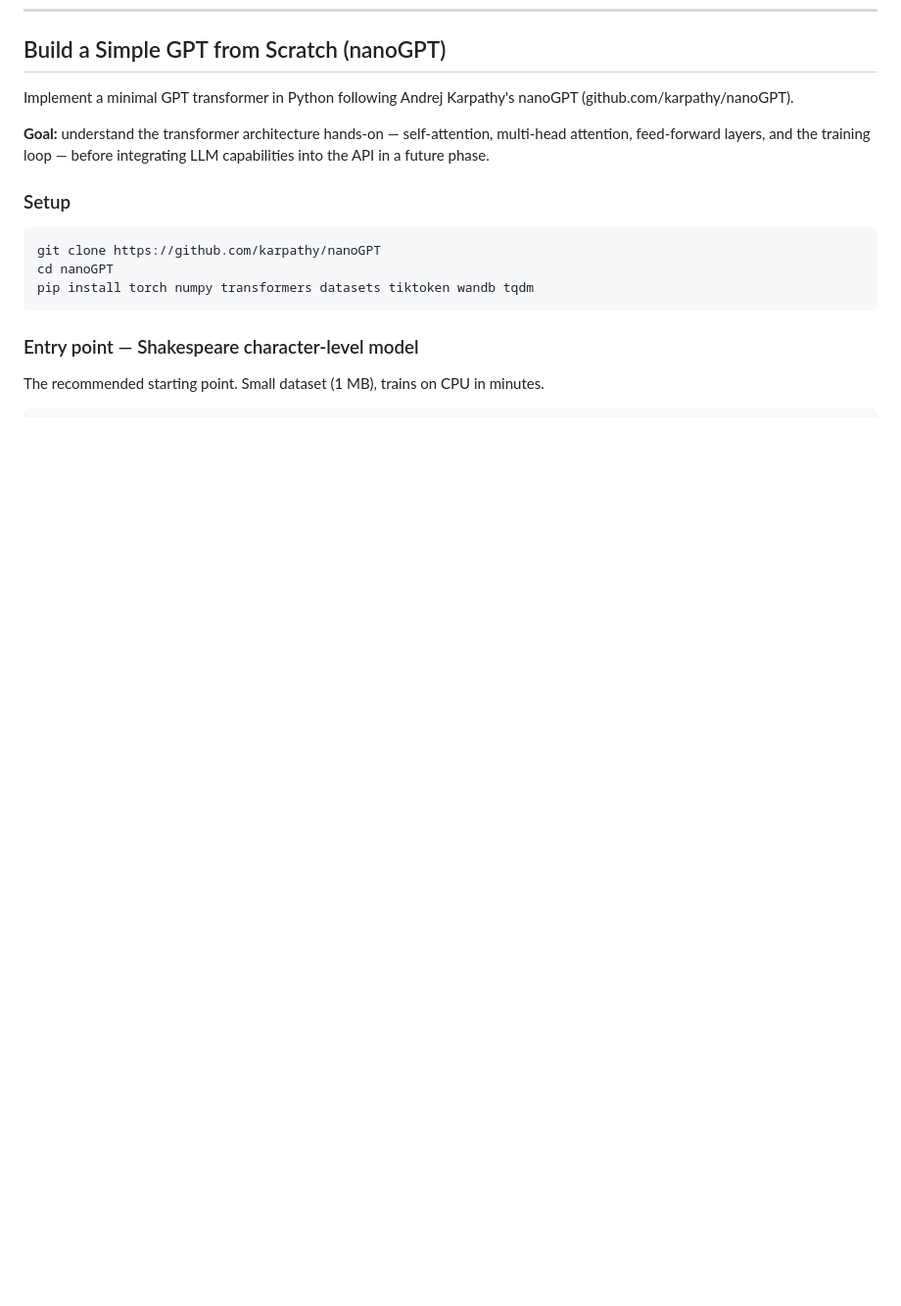
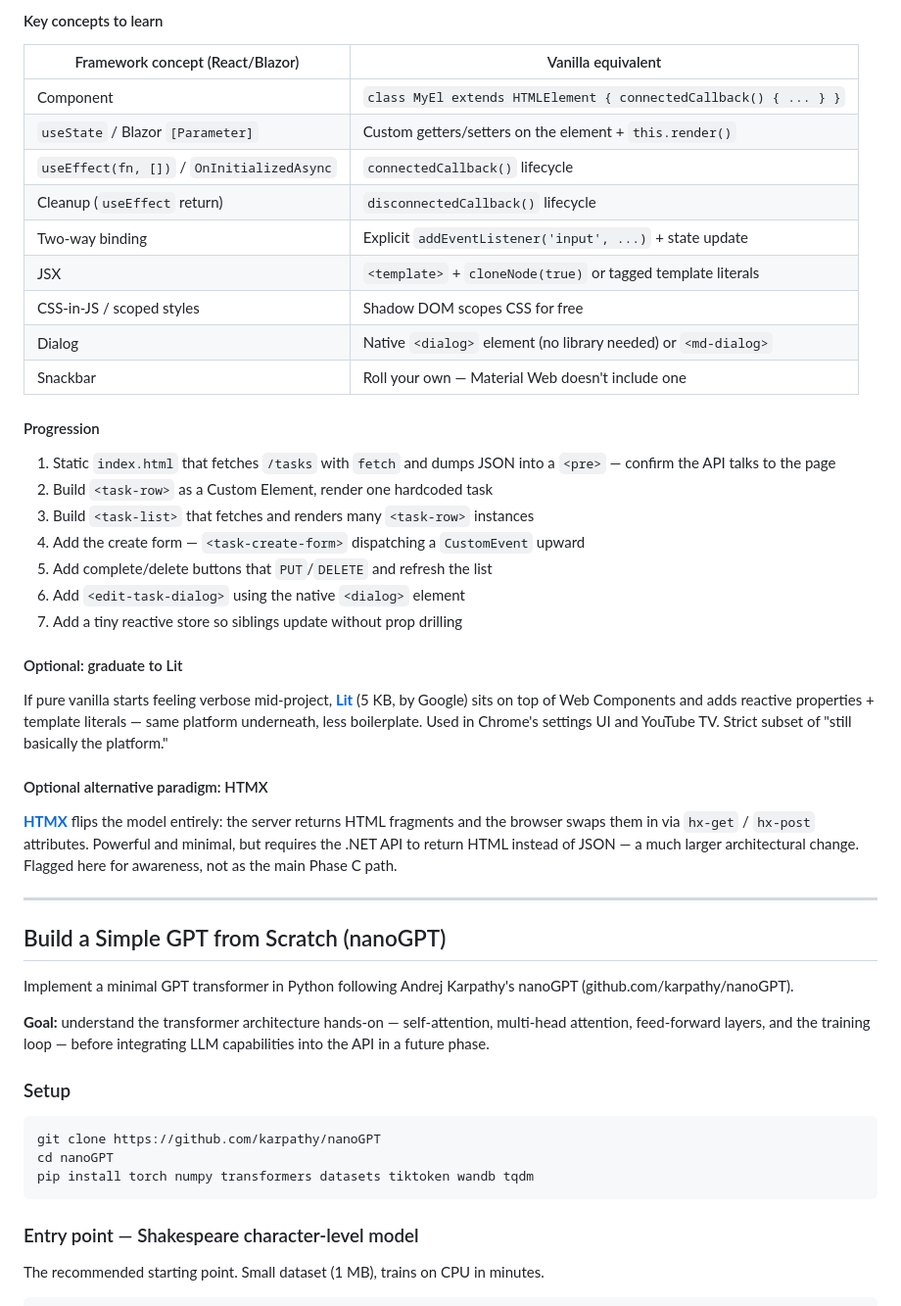
Before and after one commit to sergiy-nagorny/task-manager-api, a Markdown page: docs/nextprojects.md, the part around one of its changes. Shown at 98% size. Rendered like a GitHub page; blank space fills up the shorter version.

```diff
--- a/docs/nextprojects.md
+++ b/docs/nextprojects.md
@@ -181,3 +226,33 @@ The existing dev CORS policy in `Program.cs` already uses `AllowAnyOrigin()`, so
+#### Key concepts to learn
+| Framework concept (React/Blazor) | Vanilla equivalent |
+|---|---|
+| Component | `class MyEl extends HTMLElement { connectedCallback() { ... } }` |
+| `useState` / Blazor `[Parameter]` | Custom getters/setters on the element + `this.render()` |
+| `useEffect(fn, [])` / `OnInitializedAsync` | `connectedCallback()` lifecycle |
+| Cleanup (`useEffect` return) | `disconnectedCallback()` lifecycle |
+| Two-way binding | Explicit `addEventListener('input', ...)` + state update |
+| JSX | `<template>` + `cloneNode(true)` or tagged template literals |
+| CSS-in-JS / scoped styles | Shadow DOM scopes CSS for free |
+| Dialog | Native `<dialog>` element (no library needed) or `<md-dialog>` |
+| Snackbar | Roll your own — Material Web doesn't include one |
+
+#### Progression
+1. Static `index.html` that fetches `/tasks` with `fetch` and dumps JSON into a `<pre>` — confirm the API talks to the page
+2. Build `<task-row>` as a Custom Element, render one hardcoded task
+3. Build `<task-list>` that fetches and renders many `<task-row>` instances
+4. Add the create form — `<task-create-form>` dispatching a `CustomEvent` upward
+5. Add complete/delete buttons that `PUT`/`DELETE` and refresh the list
+6. Add `<edit-task-dialog>` using the native `<dialog>` element
+7. Add a tiny reactive store so siblings update without prop drilling
+
+#### Optional: graduate to Lit
+If pure vanilla starts feeling verbose mid-project, **[Lit](https://lit.dev)** (5 KB, by Google) sits on top of Web Components and adds reactive properties + template literals — same platform underneath, less boilerplate. Used in Chrome's settings UI and YouTube TV. Strict subset of "still basically the platform."
+
+#### Optional alternative paradigm: HTMX
+**[HTMX](https://htmx.org)** flips the model entirely: the server returns HTML fragments and the browser swaps them in via `hx-get` / `hx-post` attributes. Powerful and minimal, but requires the .NET API to return HTML instead of JSON — a much larger architectural change. Flagged here for awareness, not as the main Phase C path.
+
+---
+
 ## Build a Simple GPT from Scratch (nanoGPT)
 
 Implement a minimal GPT transformer in Python following Andrej Karpathy's nanoGPT (github.com/karpathy/nanoGPT).
```
Also changed, not shown: other parts of docs/nextprojects.md (+45 -0 lines).
